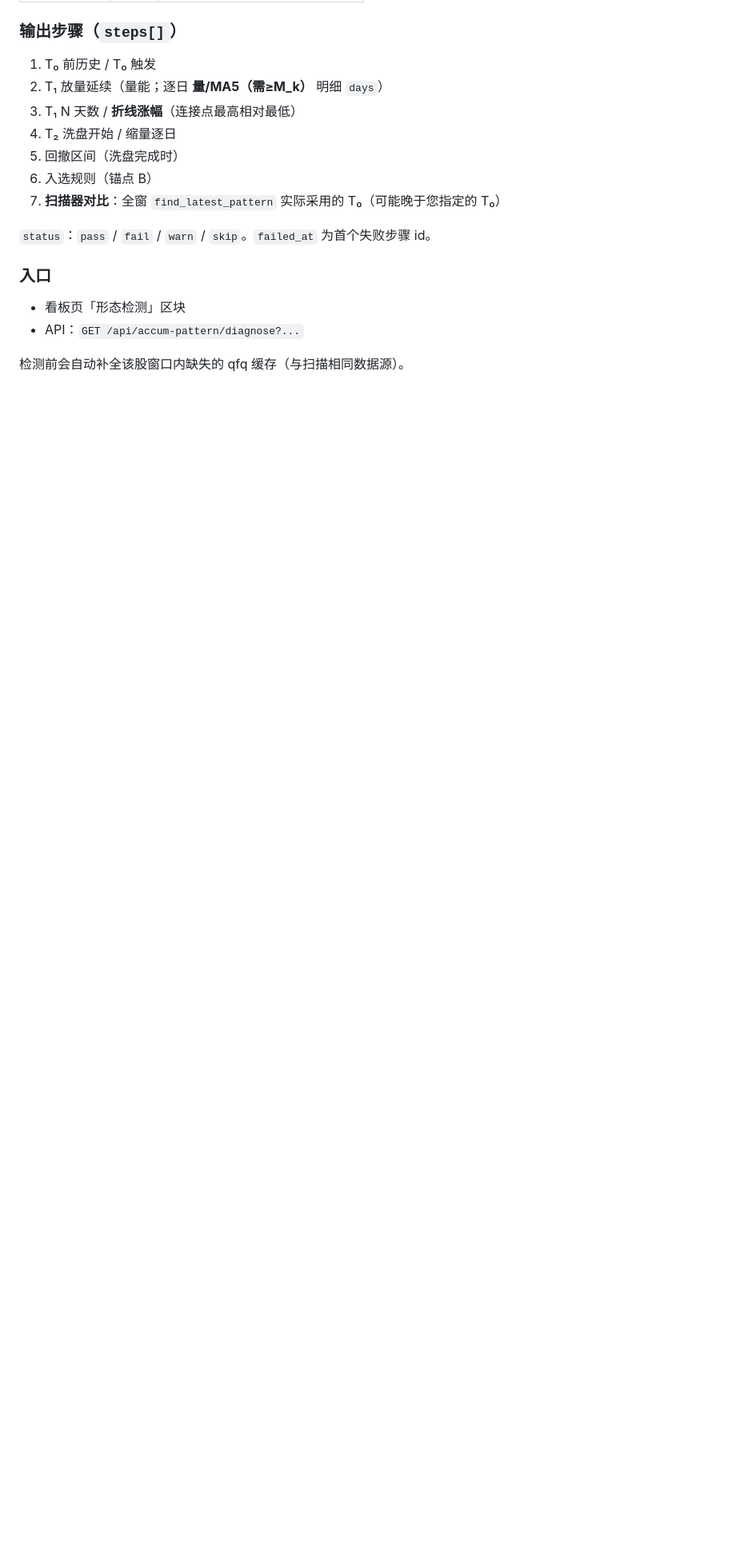
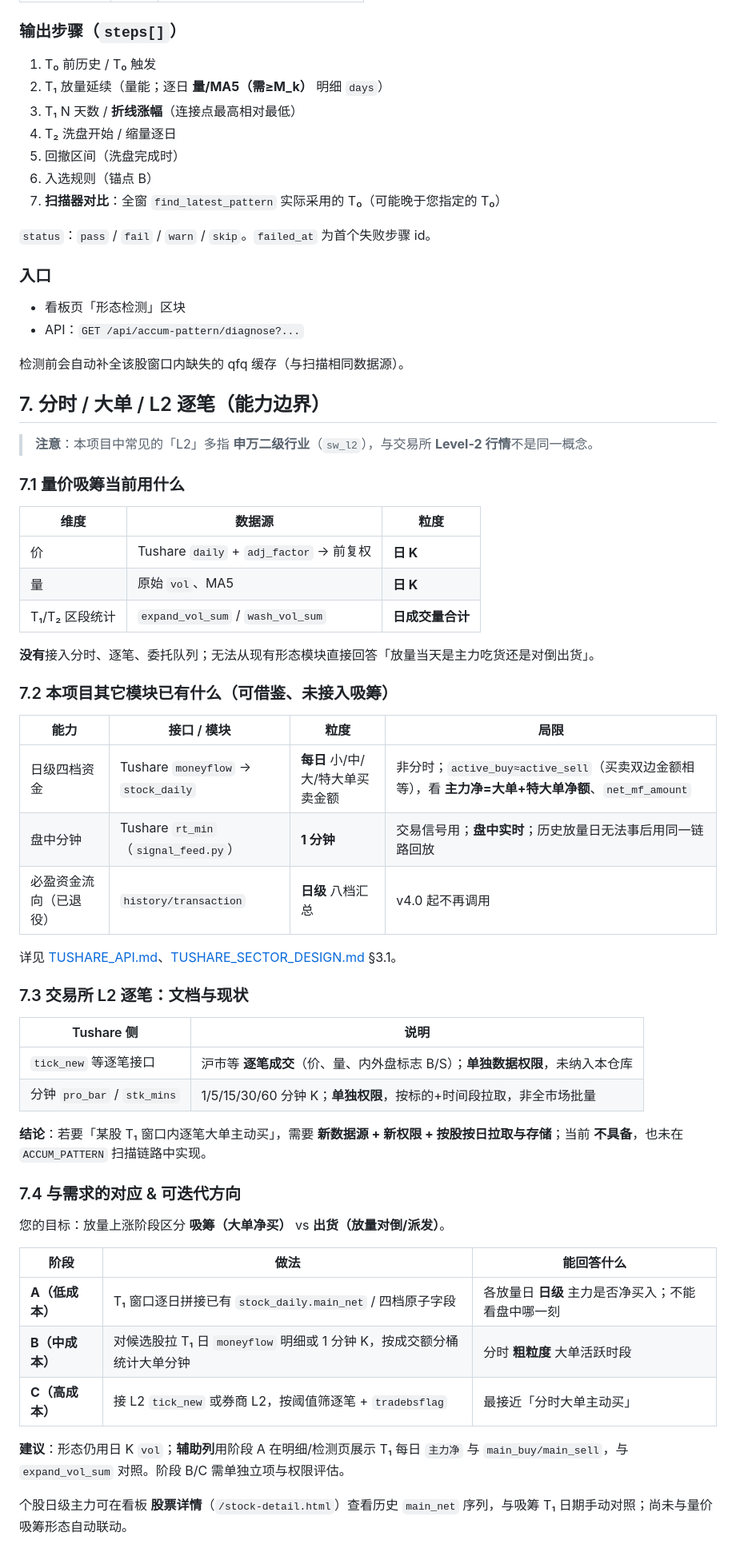
Before and after one commit to Austin-Wang-1993/Trend_Analysis, a Markdown page: docs/ACCUM_PATTERN.md, the part around the change. Shown at 80% size. Drawn GitHub-style; blank space fills up the shorter version.

Commit message:
docs(accum): 补充分时/L2逐笔能力边界与可迭代方向
Co-authored-by: Austin-Wang-1993 <Austin-Wang-1993@users.noreply.github.com>

```diff
--- a/docs/ACCUM_PATTERN.md
+++ b/docs/ACCUM_PATTERN.md
@@ -112,3 +112,50 @@
 - API：`GET /api/accum-pattern/diagnose?...`
 
 检测前会自动补全该股窗口内缺失的 qfq 缓存（与扫描相同数据源）。
+
+## 7. 分时 / 大单 / L2 逐笔（能力边界）
+
+> **注意**：本项目中常见的「L2」多指 **申万二级行业**（`sw_l2`），与交易所 **Level-2 行情**不是同一概念。
+
+### 7.1 量价吸筹当前用什么
+
+| 维度 | 数据源 | 粒度 |
+|------|--------|------|
+| 价 | Tushare `daily` + `adj_factor` → 前复权 | **日 K** |
+| 量 | 原始 `vol`、MA5 | **日 K** |
+| T₁/T₂ 区段统计 | `expand_vol_sum` / `wash_vol_sum` | **日成交量合计** |
+
+**没有**接入分时、逐笔、委托队列；无法从现有形态模块直接回答「放量当天是主力吃货还是对倒出货」。
+
+### 7.2 本项目其它模块已有什么（可借鉴、未接入吸筹）
+
+| 能力 | 接口 / 模块 | 粒度 | 局限 |
+|------|-------------|------|------|
+| 日级四档资金 | Tushare `moneyflow` → `stock_daily` | **每日** 小/中/大/特大单买卖金额 | 非分时；`active_buy≈active_sell`（买卖双边金额相等），看 **主力净=大单+特大单净额**、`net_mf_amount` |
+| 盘中分钟 | Tushare `rt_min`（`signal_feed.py`） | **1 分钟** | 交易信号用；**盘中实时**；历史放量日无法事后用同一链路回放 |
+| 必盈资金流向（已退役） | `history/transaction` | **日级** 八档汇总 | v4.0 起不再调用 |
+
+详见 [TUSHARE_API.md](./TUSHARE_API.md)、[TUSHARE_SECTOR_DESIGN.md](./TUSHARE_SECTOR_DESIGN.md) §3.1。
+
+### 7.3 交易所 L2 逐笔：文档与现状
+
+|Tushare 侧|说明|
+|----------|-----|
+|`tick_new` 等逐笔接口|沪市等 **逐笔成交**（价、量、内外盘标志 B/S）；**单独数据权限**，未纳入本仓库|
+|分钟 `pro_bar` / `stk_mins`|1/5/15/30/60 分钟 K；**单独权限**，按标的+时间段拉取，非全市场批量|
+
+**结论**：若要「某股 T₁ 窗口内逐笔大单主动买」，需要 **新数据源 + 新权限 + 按股按日拉取与存储**；当前 **不具备**，也未在 `ACCUM_PATTERN` 扫描链路中实现。
+
+### 7.4 与需求的对应 & 可迭代方向
+
+您的目标：放量上涨阶段区分 **吸筹（大单净买）** vs **出货（放量对倒/派发）**。
+
+| 阶段 | 做法 | 能回答什么 |
+|------|------|------------|
+| **A（低成本）** | T₁ 窗口逐日拼接已有 `stock_daily.main_net` / 四档原子字段 | 各放量日 **日级** 主力是否净买入；不能看盘中哪一刻 |
+| **B（中成本）** | 对候选股拉 T₁ 日 `moneyflow` 明细或 1 分钟 K，按成交额分桶统计大单分钟 | 分时 **粗粒度** 大单活跃时段 |
+| **C（高成本）** | 接 L2 `tick_new` 或券商 L2，按阈值筛逐笔 + `tradebsflag` | 最接近「分时大单主动买」 |
+
+**建议**：形态仍用日 K `vol`；**辅助列**用阶段 A 在明细/检测页展示 T₁ 每日 `主力净` 与 `main_buy/main_sell`，与 `expand_vol_sum` 对照。阶段 B/C 需单独立项与权限评估。
+
+个股日级主力可在看板 **股票详情**（`/stock-detail.html`）查看历史 `main_net` 序列，与吸筹 T₁ 日期手动对照；尚未与量价吸筹形态自动联动。
```
